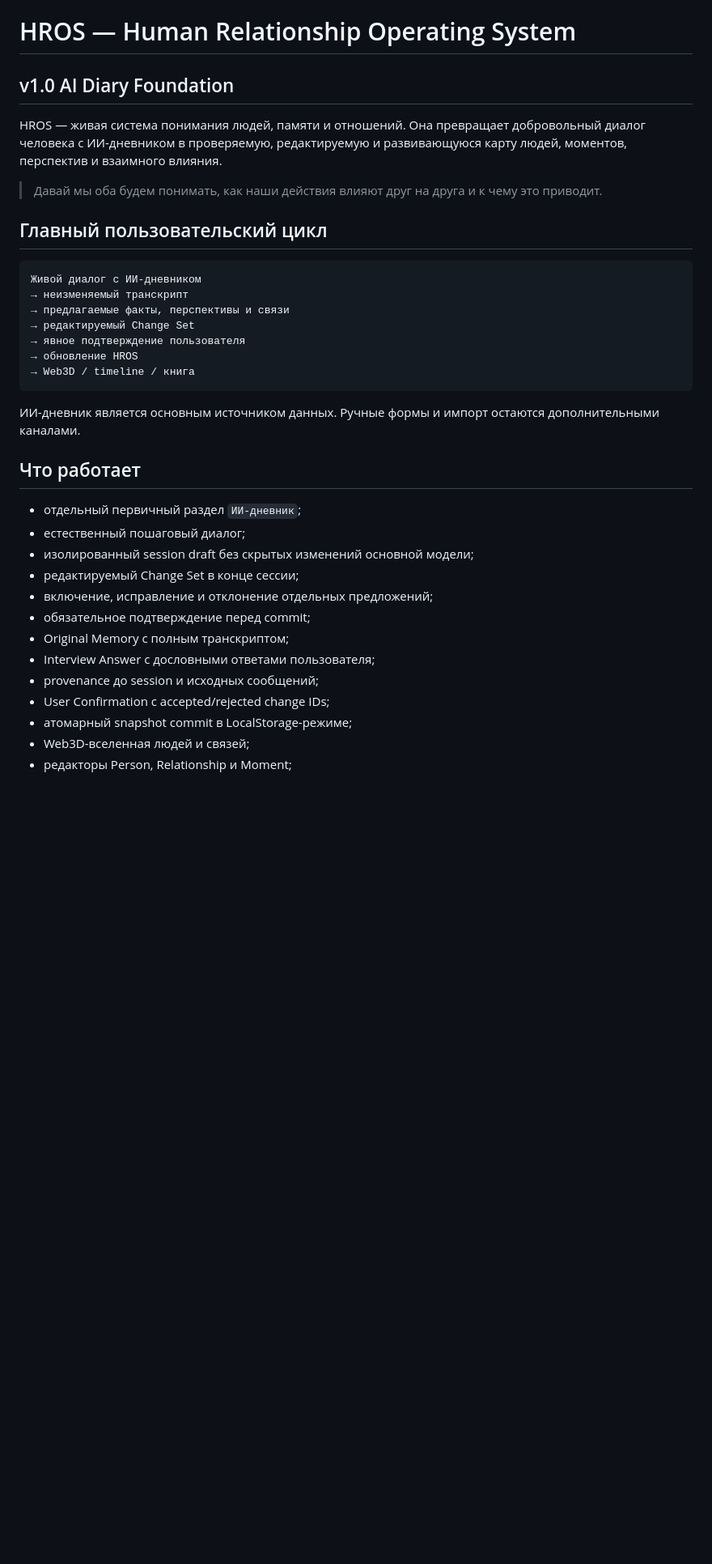
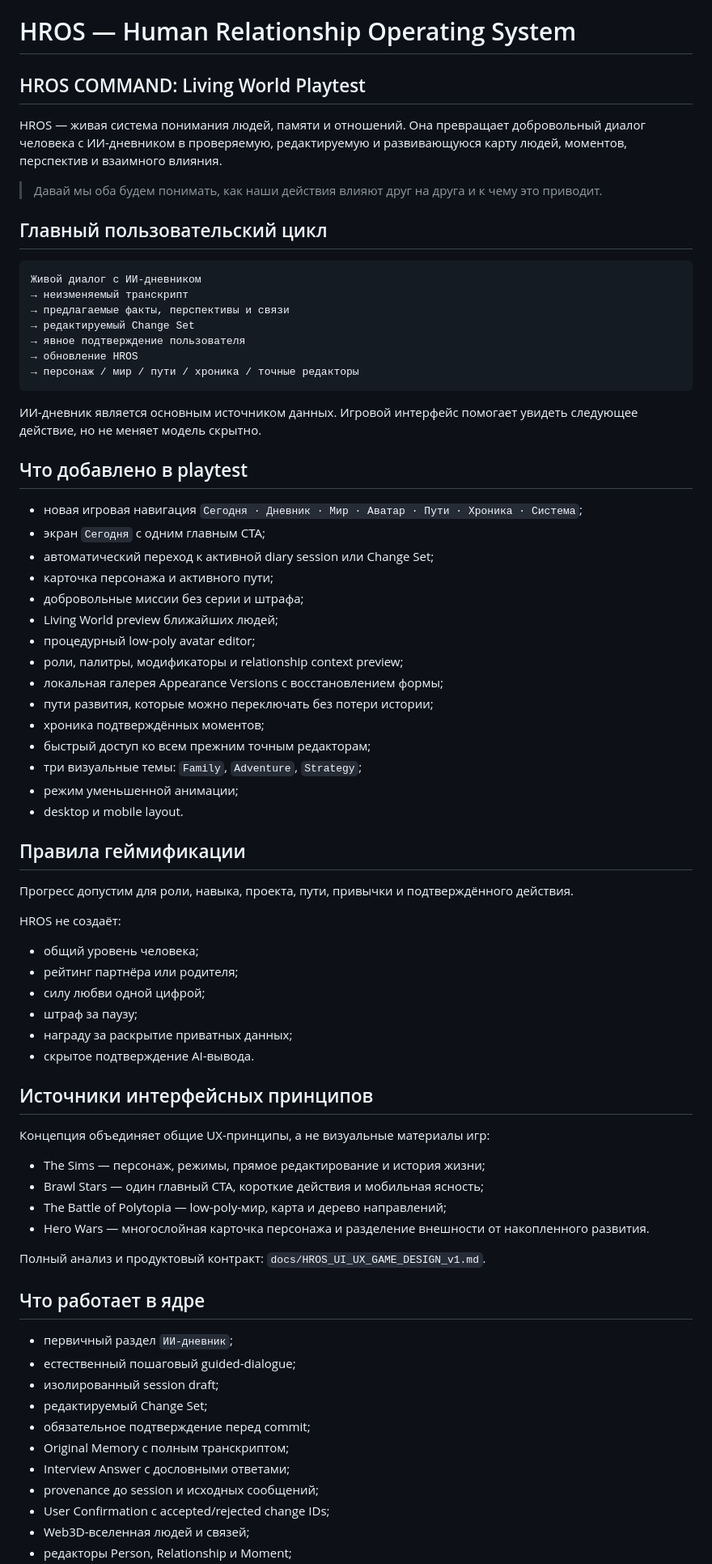
Before and after one commit to Kontrakevich/HROS-Web3D, a Markdown page: README.md, the part around one of its changes. Shown at 81% size. GitHub-like rendering; blank space fills up the shorter version.

Commit message:
Describe HROS COMMAND Living World playtest

````diff
--- a/README.md
+++ b/README.md
@@ -1,6 +1,6 @@
 # HROS — Human Relationship Operating System
 
-## v1.0 AI Diary Foundation
+## HROS COMMAND: Living World Playtest
 
 HROS — живая система понимания людей, памяти и отношений. Она превращает добровольный диалог человека с ИИ-дневником в проверяемую, редактируемую и развивающуюся карту людей, моментов, перспектив и взаимного влияния.
 
@@ -15,23 +15,63 @@ HROS — живая система понимания людей, памяти
 → редактируемый Change Set
 → явное подтверждение пользователя
 → обновление HROS
-→ Web3D / timeline / книга
+→ персонаж / мир / пути / хроника / точные редакторы
 ```
 
-ИИ-дневник является основным источником данных. Ручные формы и импорт остаются дополнительными каналами.
+ИИ-дневник является основным источником данных. Игровой интерфейс помогает увидеть следующее действие, но не меняет модель скрытно.
 
-## Что работает
+## Что добавлено в playtest
 
-- отдельный первичный раздел `ИИ-дневник`;
-- естественный пошаговый диалог;
-- изолированный session draft без скрытых изменений основной модели;
-- редактируемый Change Set в конце сессии;
-- включение, исправление и отклонение отдельных предложений;
+- новая игровая навигация `Сегодня · Дневник · Мир · Аватар · Пути · Хроника · Система`;
+- экран `Сегодня` с одним главным CTA;
+- автоматический переход к активной diary session или Change Set;
+- карточка персонажа и активного пути;
+- добровольные миссии без серии и штрафа;
+- Living World preview ближайших людей;
+- процедурный low-poly avatar editor;
+- роли, палитры, модификаторы и relationship context preview;
+- локальная галерея Appearance Versions с восстановлением формы;
+- пути развития, которые можно переключать без потери истории;
+- хроника подтверждённых моментов;
+- быстрый доступ ко всем прежним точным редакторам;
+- три визуальные темы: `Family`, `Adventure`, `Strategy`;
+- режим уменьшенной анимации;
+- desktop и mobile layout.
+
+## Правила геймификации
+
+Прогресс допустим для роли, навыка, проекта, пути, привычки и подтверждённого действия.
+
+HROS не создаёт:
+
+- общий уровень человека;
+- рейтинг партнёра или родителя;
+- силу любви одной цифрой;
+- штраф за паузу;
+- награду за раскрытие приватных данных;
+- скрытое подтверждение AI-вывода.
+
+## Источники интерфейсных принципов
+
+Концепция объединяет общие UX-принципы, а не визуальные материалы игр:
+
+- The Sims — персонаж, режимы, прямое редактирование и история жизни;
+- Brawl Stars — один главный CTA, короткие действия и мобильная ясность;
+- The Battle of Polytopia — low-poly-мир, карта и дерево направлений;
+- Hero Wars — многослойная карточка персонажа и разделение внешности от накопленного развития.
+
+Полный анализ и продуктовый контракт: `docs/HROS_UI_UX_GAME_DESIGN_v1.md`.
+
+## Что работает в ядре
+
+- первичный раздел `ИИ-дневник`;
+- естественный пошаговый guided-dialogue;
+- изолированный session draft;
+- редактируемый Change Set;
 - обязательное подтверждение перед commit;
 - Original Memory с полным транскриптом;
-- Interview Answer с дословными ответами пользователя;
+- Interview Answer с дословными ответами;
 - provenance до session и исходных сообщений;
 - User Confirmation с accepted/rejected change IDs;
-- атомарный snapshot commit в LocalStorage-режиме;
 - Web3D-вселенная людей и связей;
 - редакторы Person, Relationship и Moment;
````
Also changed, not shown: other parts of README.md (+29 -22 lines).
